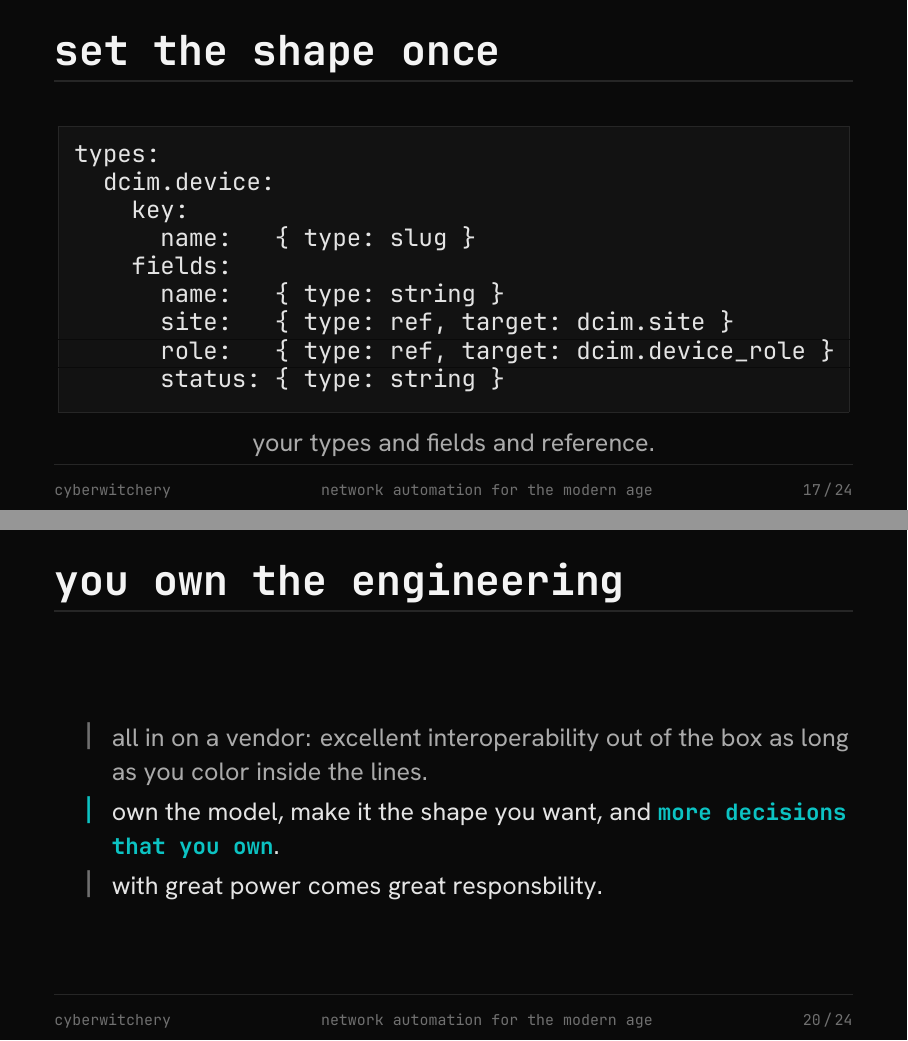
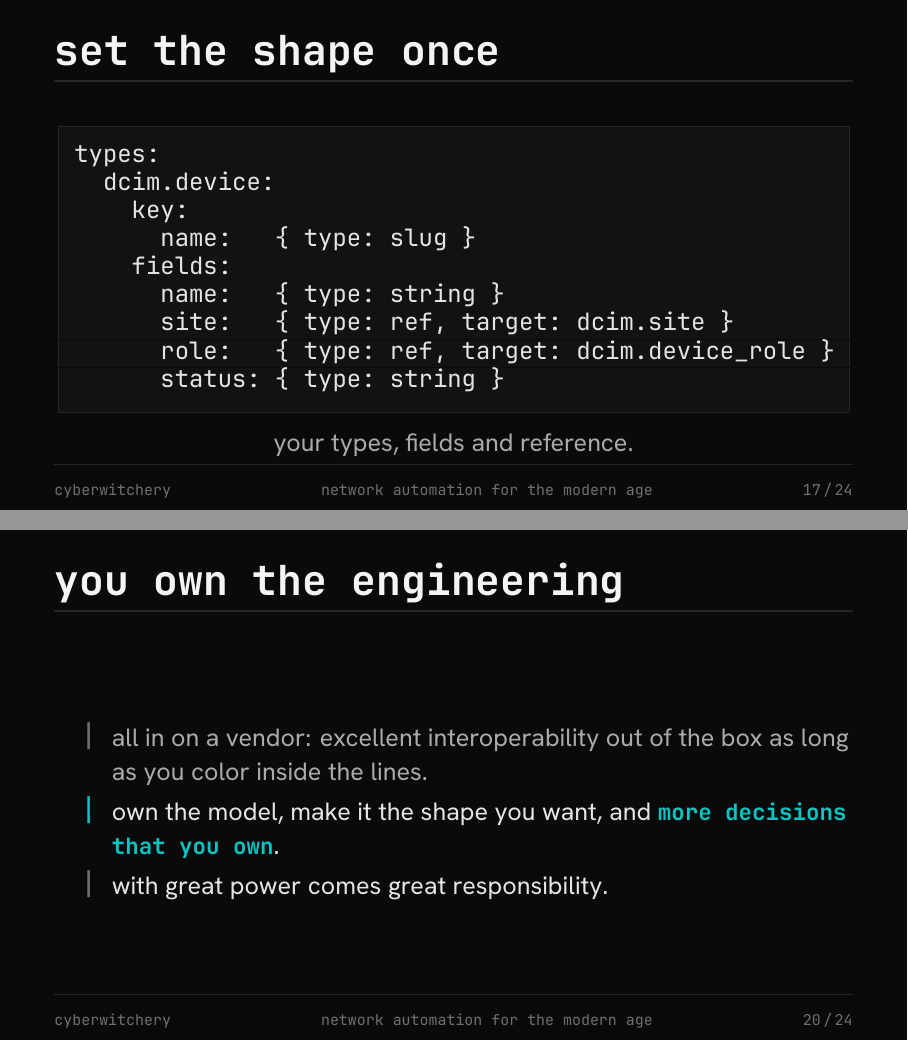
Before and after one commit to cyberwitchery/talks, LaTeX slides (denog-18/talk.tex, which reads denog-18/content.tex): pages 22 and 27 of 31, joined at a grey line. The pictures show the PDF file denog-18/talk.pdf that the author committed with the source.

Commit message:
fix typos

```diff
--- a/denog-18/content.tex
+++ b/denog-18/content.tex
@@ -192,7 +192,7 @@ types:
       role:   { type: ref, target: dcim.device_role }
       status: { type: string }
 \end{lstlisting}
-    \subhero{your types and fields and reference.}
+    \subhero{your types, fields and reference.}
     \vfill
   \end{frame}
 
@@ -238,7 +238,7 @@ plan written to plan.json
       \item[\textcolor{cwTeal}{\textbar}] own the model, make it the shape you
         want, and \tealaccent{more decisions that you own}.
       \item[\textcolor{cwFaint}{\textbar}] with great power comes great
-        responsbility.
+        responsibility.
     \end{itemize}
   \end{frame}
 
```
Also changed, not shown: denog-18/talk.pdf, denog-18/content.tex (2 more changed lines).
